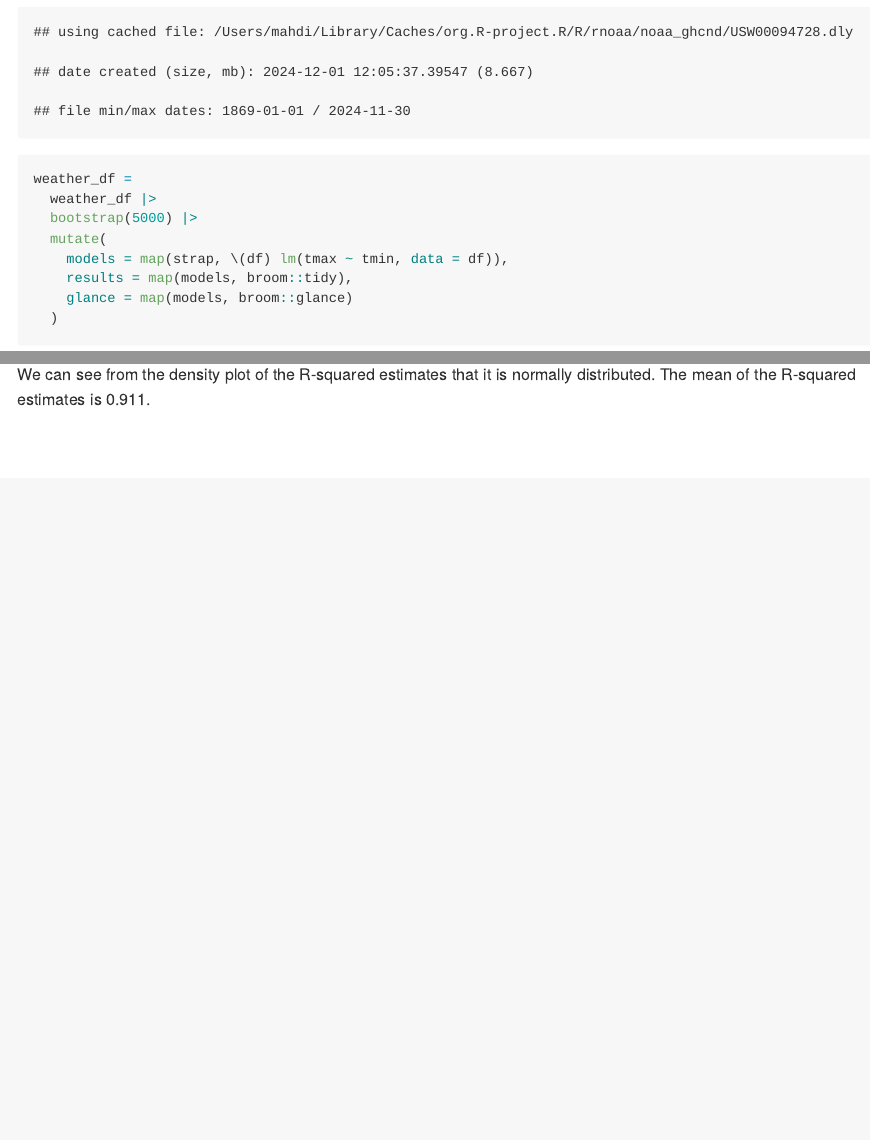
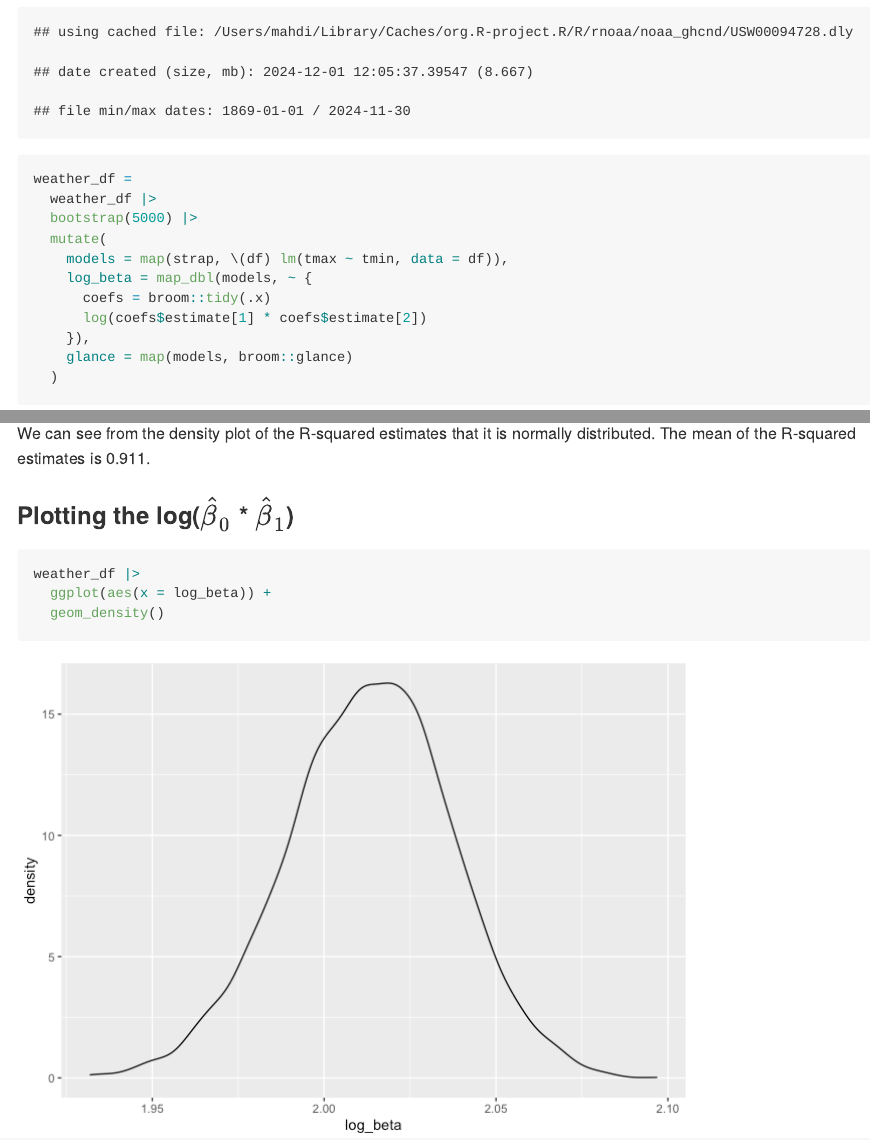
Before and after one commit to mahdi-maktabi/p8105_hw6_mm6410, an R Markdown document (p8105_hw6_mm6410.Rmd): the page in a window 1100 px wide, from 560 px down, and a second part further down, joined at a grey line. The pictures show the output file p8105_hw6_mm6410.md that the author committed with the source, drawn offline in the style of GitHub.

Commit message:
Making plot for log(beta_0 * beta_1) estimates.

````diff
--- a/p8105_hw6_mm6410.Rmd
+++ b/p8105_hw6_mm6410.Rmd
@@ -32,7 +32,10 @@ weather_df =
   bootstrap(5000) |>
   mutate(
     models = map(strap, \(df) lm(tmax ~ tmin, data = df)),
-    results = map(models, broom::tidy),
+    log_beta = map_dbl(models, ~ {
+      coefs = broom::tidy(.x)
+      log(coefs$estimate[1] * coefs$estimate[2])
+    }),
     glance = map(models, broom::glance)
   )
 ```
@@ -56,3 +59,11 @@ weather_df |>
 ```
 
 We can see from the density plot of the R-squared estimates that it is normally distributed. The mean of the R-squared estimates is 0.911.
+
+### Plotting the log($\hat{\beta}_{0}$ * $\hat{\beta}_{1}$)
+
+```{r}
+weather_df |>
+  ggplot(aes(x = log_beta)) +
+  geom_density()
+```
````
Also changed, not shown: p8105_hw6_mm6410.md, p8105_hw6_mm6410_files/figure-gfm/unnamed-chunk-4-1.png, p8105_hw6_mm6410_files/figure-gfm/unnamed-chunk-5-1.png (added).
